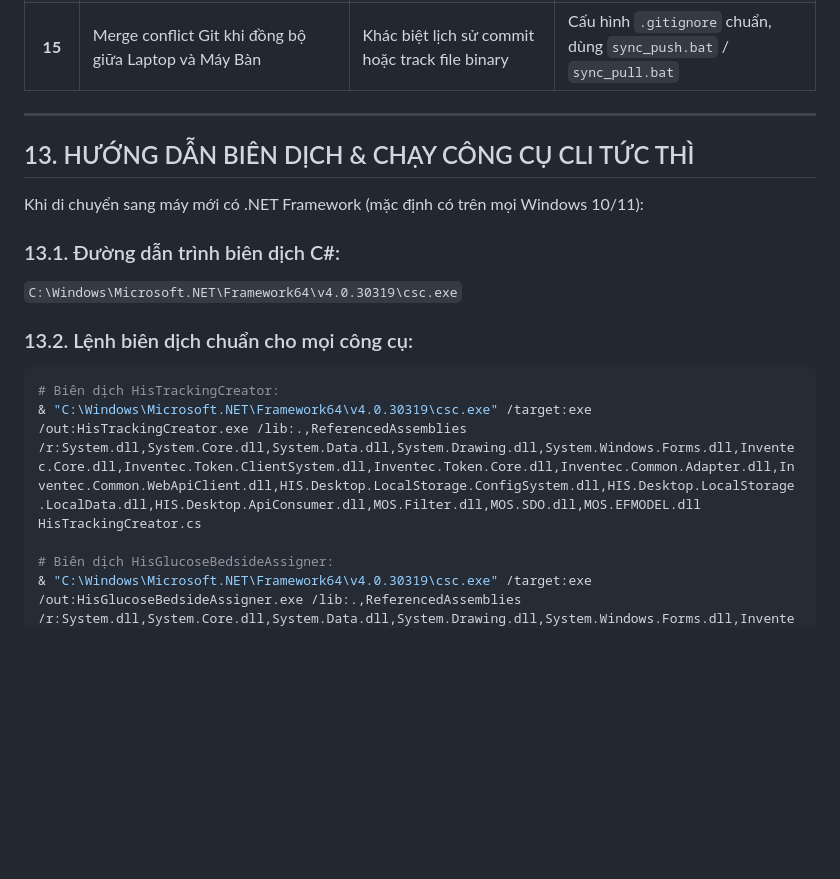
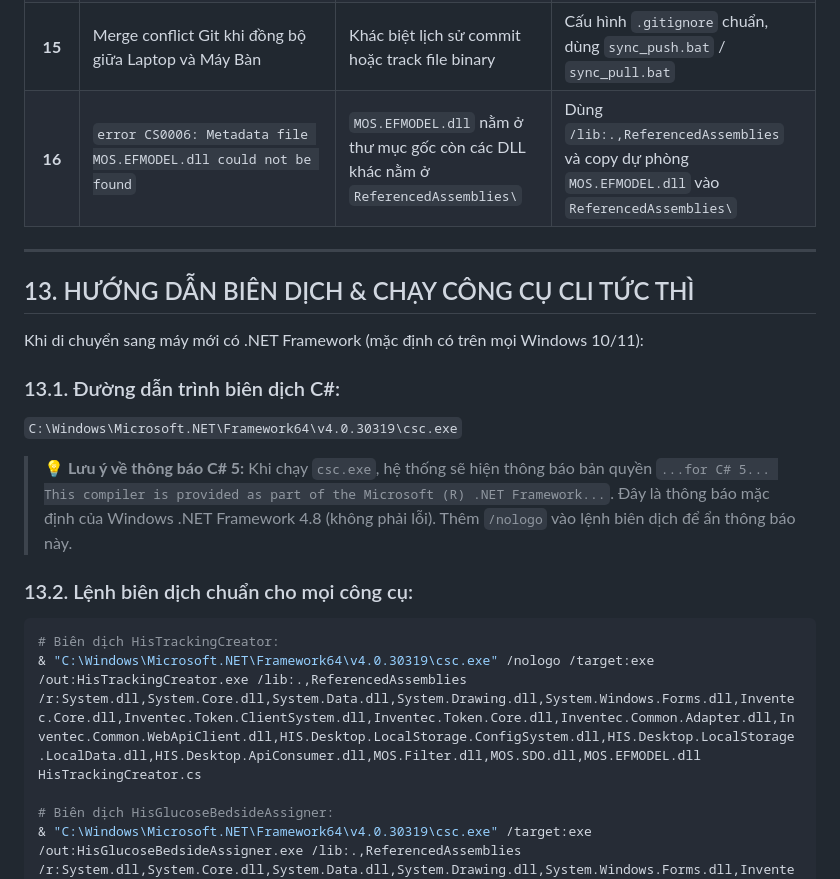
Before and after one commit to onthibacsinoitru9999-coder/hisx64-crossover, a Markdown page: HIS_AI_INTEGRATION_PLAYBOOK.md, the part around the change. GitHub-like rendering; blank space fills up the shorter version.

Commit message:
docs: cap nhat gotcha CS0006 va giai thich thong bao csc c# 5

````diff
--- a/HIS_AI_INTEGRATION_PLAYBOOK.md
+++ b/HIS_AI_INTEGRATION_PLAYBOOK.md
@@ -417,6 +417,7 @@ Bệnh viện đã chuyển đổi toàn bộ danh mục sang hệ 5 ký tự ch
 | **13**| Thiếu khám mắt trước mổ cột sống | Bệnh nhân ĐTĐ mổ tư thế nằm sấp | Cảnh báo yêu cầu Hội chẩn Mắt (soi đáy mắt) dự phòng thiếu máu thị thần kinh |
 | **14**| Không tìm thấy DLL khi biên dịch độc lập trên máy mới | Thiếu cơ chế nạp Assembly tự động | Gắn hook `AssemblyResolve` trỏ về thư mục gốc và `ReferencedAssemblies` |
 | **15**| Merge conflict Git khi đồng bộ giữa Laptop và Máy Bàn | Khác biệt lịch sử commit hoặc track file binary | Cấu hình `.gitignore` chuẩn, dùng `sync_push.bat` / `sync_pull.bat` |
+| **16**| `error CS0006: Metadata file MOS.EFMODEL.dll could not be found` | `MOS.EFMODEL.dll` nằm ở thư mục gốc còn các DLL khác nằm ở `ReferencedAssemblies\` | Dùng `/lib:.,ReferencedAssemblies` và copy dự phòng `MOS.EFMODEL.dll` vào `ReferencedAssemblies\` |
 
 ---
 
@@ -427,10 +428,12 @@ Khi di chuyển sang máy mới có .NET Framework (mặc định có trên mọ
 ### 13.1. Đường dẫn trình biên dịch C#:
 `C:\Windows\Microsoft.NET\Framework64\v4.0.30319\csc.exe`
 
+> 💡 **Lưu ý về thông báo C# 5:** Khi chạy `csc.exe`, hệ thống sẽ hiện thông báo bản quyền `...for C# 5... This compiler is provided as part of the Microsoft (R) .NET Framework...`. Đây là thông báo mặc định của Windows .NET Framework 4.8 (không phải lỗi). Thêm `/nologo` vào lệnh biên dịch để ẩn thông báo này.
+
 ### 13.2. Lệnh biên dịch chuẩn cho mọi công cụ:
 ```powershell
 # Biên dịch HisTrackingCreator:
-& "C:\Windows\Microsoft.NET\Framework64\v4.0.30319\csc.exe" /target:exe /out:HisTrackingCreator.exe /lib:.,ReferencedAssemblies /r:System.dll,System.Core.dll,System.Data.dll,System.Drawing.dll,System.Windows.Forms.dll,Inventec.Core.dll,Inventec.Token.ClientSystem.dll,Inventec.Token.Core.dll,Inventec.Common.Adapter.dll,Inventec.Common.WebApiClient.dll,HIS.Desktop.LocalStorage.ConfigSystem.dll,HIS.Desktop.LocalStorage.LocalData.dll,HIS.Desktop.ApiConsumer.dll,MOS.Filter.dll,MOS.SDO.dll,MOS.EFMODEL.dll HisTrackingCreator.cs
+& "C:\Windows\Microsoft.NET\Framework64\v4.0.30319\csc.exe" /nologo /target:exe /out:HisTrackingCreator.exe /lib:.,ReferencedAssemblies /r:System.dll,System.Core.dll,System.Data.dll,System.Drawing.dll,System.Windows.Forms.dll,Inventec.Core.dll,Inventec.Token.ClientSystem.dll,Inventec.Token.Core.dll,Inventec.Common.Adapter.dll,Inventec.Common.WebApiClient.dll,HIS.Desktop.LocalStorage.ConfigSystem.dll,HIS.Desktop.LocalStorage.LocalData.dll,HIS.Desktop.ApiConsumer.dll,MOS.Filter.dll,MOS.SDO.dll,MOS.EFMODEL.dll HisTrackingCreator.cs
 
 # Biên dịch HisGlucoseBedsideAssigner:
 & "C:\Windows\Microsoft.NET\Framework64\v4.0.30319\csc.exe" /target:exe /out:HisGlucoseBedsideAssigner.exe /lib:.,ReferencedAssemblies /r:System.dll,System.Core.dll,System.Data.dll,System.Drawing.dll,System.Windows.Forms.dll,Inventec.Core.dll,Inventec.Token.ClientSystem.dll,Inventec.Token.Core.dll,Inventec.Common.Adapter.dll,Inventec.Common.WebApiClient.dll,HIS.Desktop.LocalStorage.ConfigSystem.dll,HIS.Desktop.LocalStorage.LocalData.dll,HIS.Desktop.ApiConsumer.dll,MOS.Filter.dll,MOS.SDO.dll,MOS.EFMODEL.dll HisGlucoseBedsideAssigner.cs
````
